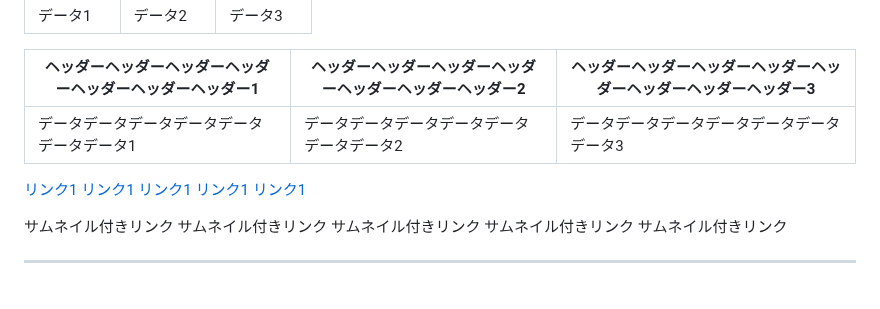
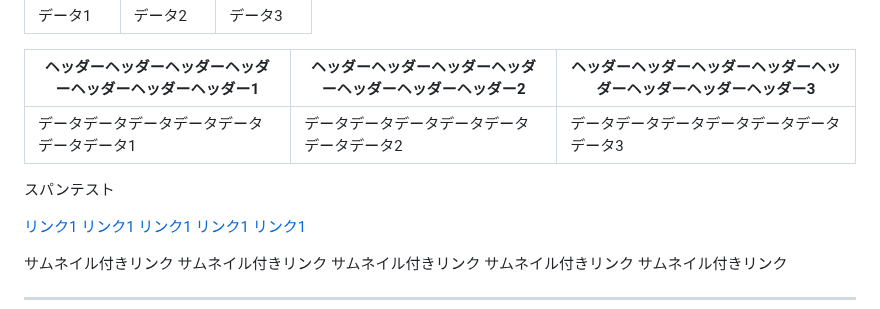
Before and after one commit to augustvaella/web, a Markdown page: amanasie_second/md/lorem_ipsum.md, the part around the change. Drawn GitHub-style; blank space fills up the shorter version.

```diff
--- a/amanasie_second/md/lorem_ipsum.md
+++ b/amanasie_second/md/lorem_ipsum.md
@@ -93,6 +93,8 @@
 |----|----|----|
 |データデータデータデータデータデータデータ1|データデータデータデータデータデータデータ2|データデータデータデータデータデータデータ3|
 
+<span>スパンテスト</span>
+
 [リンク1](./index.html?name=doujinshi_list)
 [リンク1](./index.html?name=doujinshi_list)
 [リンク1](./index.html?name=doujinshi_list)
```
